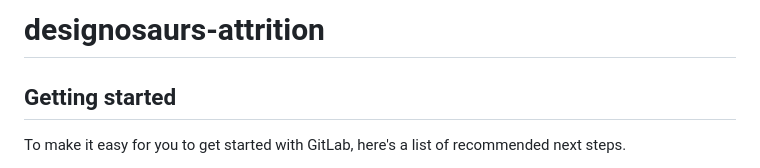
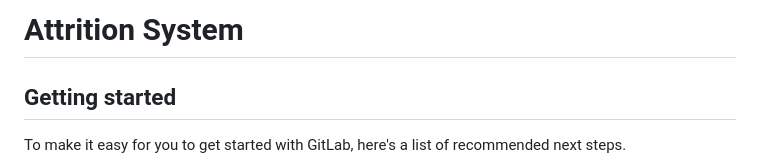
Before and after one commit to VarshaRT07/AttriSense, a Markdown page: README.md, the part around the change. Drawn GitHub-style.

```diff
--- a/README.md
+++ b/README.md
@@ -1,4 +1,4 @@
-# designosaurs-attrition
+# Attrition System
 
 
 
```
